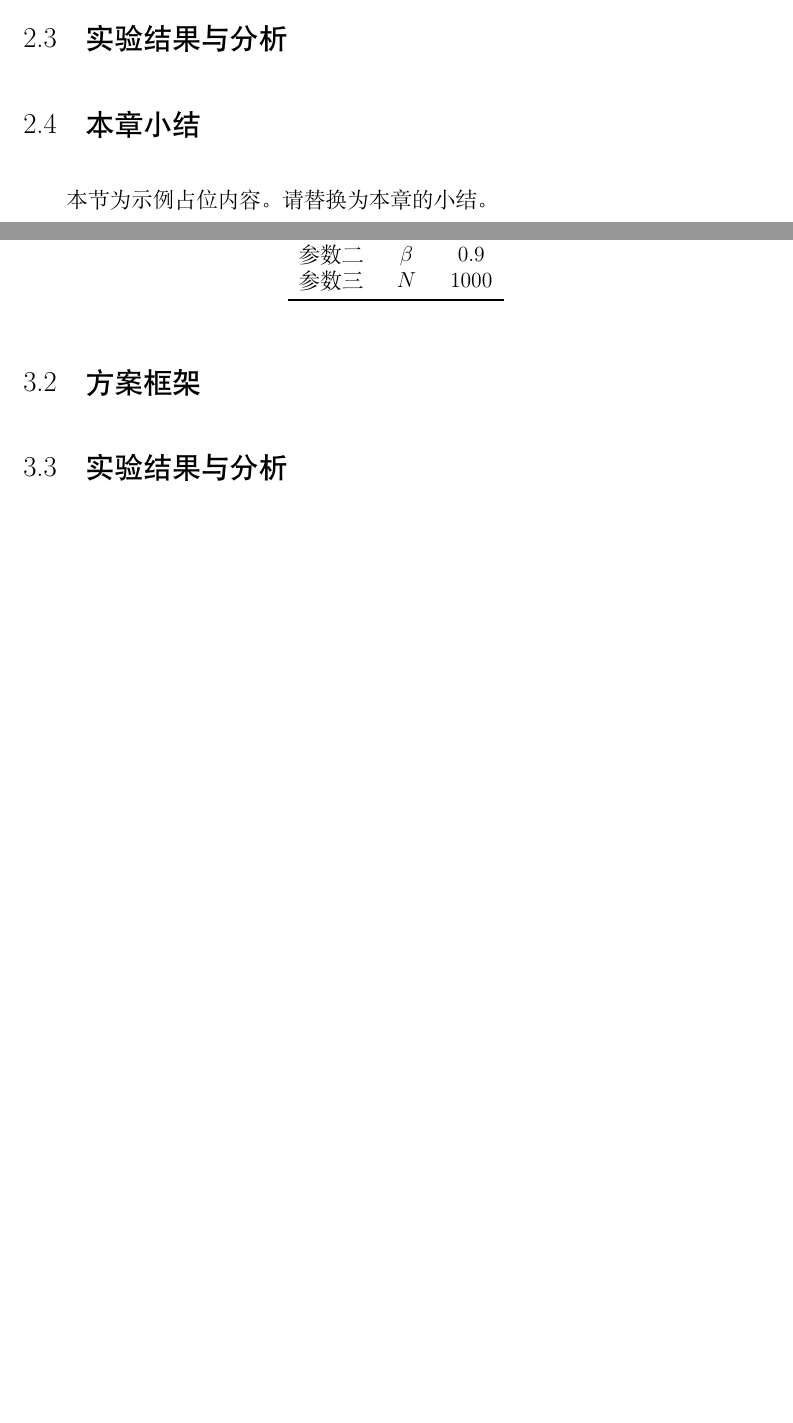
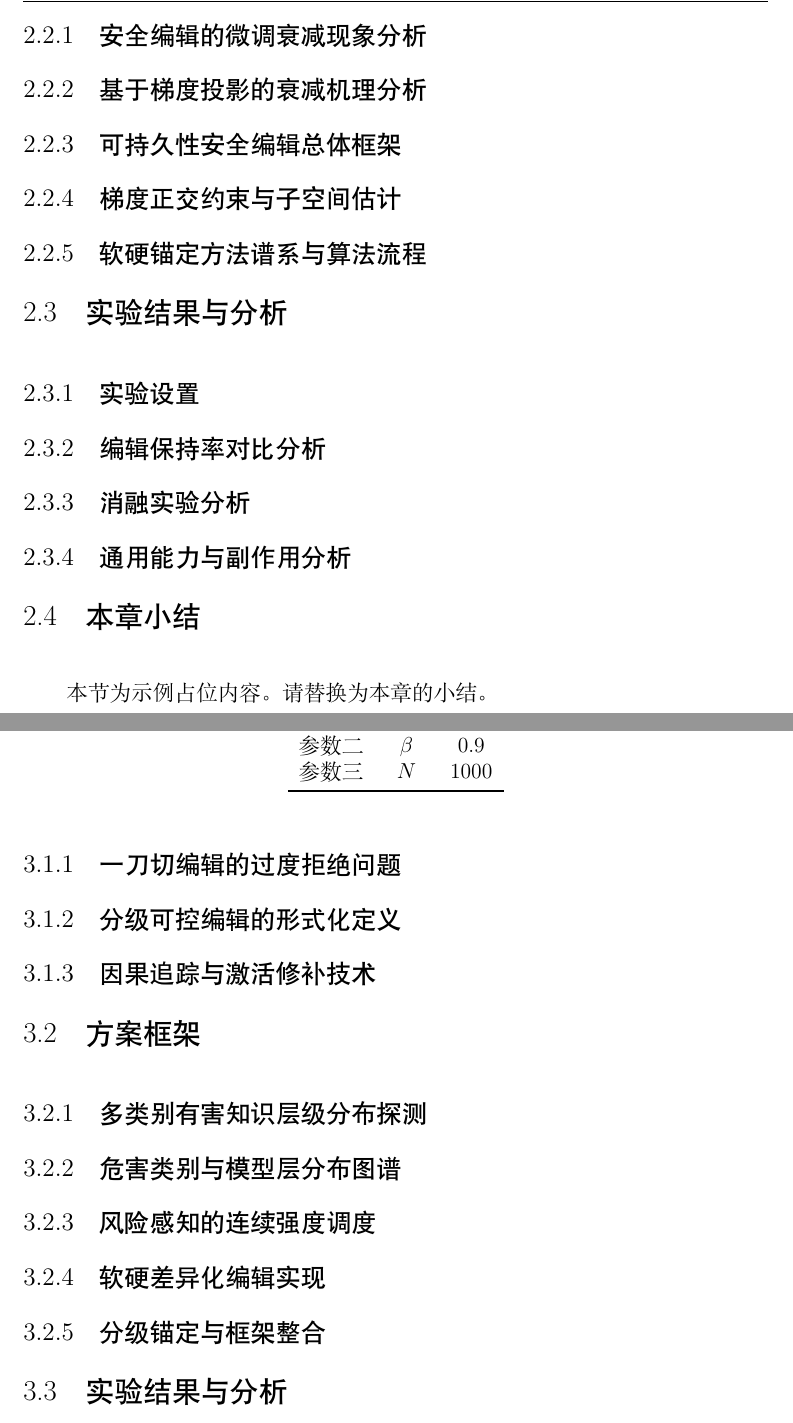
Before and after one commit to kmoonn/CKEdit, a LaTeX thesis (paper/latex/main-2025-newform.tex, which reads paper/latex/tex/chap02-work-1.tex, paper/latex/tex/chap03-work-2.tex): two parts of pages 10 and 11 of 18 before the commit and two parts of pages 12 and 13 of 21 after it, joined at a grey line, cut at the place of the change, the shorter picture padded with empty space. Compiled offline with XeLaTeX; a missing font is replaced by an installed copy or a similar font.

Commit message:
20261112
目录大纲

```diff
--- a/paper/latex/tex/chap02-work-1.tex
+++ b/paper/latex/tex/chap02-work-1.tex
@@ -36,7 +45,35 @@
   \label{fig:framework}
 \end{figure}
 
+\subsection{安全编辑的微调衰减现象分析}
+% TODO: E0–E2 衰减曲线族，双威胁模型下的现象观察（本章 motivation 图）。
+
+\subsection{基于梯度投影的衰减机理分析}
+% TODO: 梯度投影能量假设；正交补投影干预的因果验证。
+
+\subsection{可持久性安全编辑总体框架}
+% TODO: 三重损失目标函数 L_total = L_forget + λ1·L_orth + λ2·L_drift；总体框架图。
+
+\subsection{梯度正交约束与子空间估计}
+% TODO: 代理微调梯度子空间估计；锚点一律取编辑后快照 θ_edit。
+
+\subsection{软硬锚定方法谱系与算法流程}
+% TODO: 软锚定 / 硬锚定 / 预加固方法谱系；算法伪代码与复杂度分析。
+
 \section{实验结果与分析}
+
+\subsection{实验设置}
+% TODO: 数据集（SafeEdit、OR-Bench/XSTest、Alpaca/GSM8K/CodeAlpaca、去拒答对抗数据）；
+%       模型（Llama-2-7b-chat、Mistral-7B-Instruct）；基线与超参数设置。
+
+\subsection{编辑保持率对比分析}
+% TODO: E0–E2 基线衰减曲线 + E3–E5 定向锚定主结果 + E8 ILU 范式对比。
+
+\subsection{消融实验分析}
+% TODO: E6 软硬锚定谱系对比；E7 定向加权 vs 均匀正则消融。
+
+\subsection{通用能力与副作用分析}
+% TODO: 过度拒绝率、MMLU、新知识学习率——证明锚定不阻碍微调学习新知识。
 
 \section{本章小结}
 本节为示例占位内容。请替换为本章的小结。
--- a/paper/latex/tex/chap03-work-2.tex
+++ b/paper/latex/tex/chap03-work-2.tex
@@ -21,7 +21,31 @@
   \end{tabular}
 \end{table}
 
+\subsection{一刀切编辑的过度拒绝问题}
+% TODO: 一刀切编辑的现象与例证，安全-效用失衡分析。
+
+\subsection{分级可控编辑的形式化定义}
+% TODO: 编辑强度作为内容风险函数的形式化定义；分级映射可替换设计。
+
+\subsection{因果追踪与激活修补技术}
+% TODO: activation patching / causal tracing 原理与流程（为 3.2 探测做预备）。
+
 \section{方案框架}
+
+\subsection{多类别有害知识层级分布探测}
+% TODO: 探测方法设计：暴力、违法建议、自残、偏见、越狱五类危害类别的逐层探测。
+
+\subsection{危害类别与模型层分布图谱}
+% TODO: 产出「危害类别 × 模型层」分布图谱；高低危分布差异检验——分级依据的实证发现。
+
+\subsection{风险感知的连续强度调度}
+% TODO: α(x) = sigmoid(f_risk(x))；L_edit = α·L_forget + (1-α)·L_retain。
+
+\subsection{软硬差异化编辑实现}
+% TODO: 低危方向性衰减（保留知识本体）；高危零空间擦除（借鉴 AlphaEdit 零干扰方向）。
+
+\subsection{分级锚定与框架整合}
+% TODO: 衔接第 2 章锚定机制：高危强锚定、低危弱锚定，CKEdit 框架在此汇合。
 
 \section{实验结果与分析}
 本节为示例占位内容。不同方法的对比结果如表~\ref{tab:results} 所示，其中表头
```
Also changed, not shown: paper/latex/tex/chap04-system.tex (+45 -0 lines), paper/latex/tex/chap02-work-1.tex (9 more changed lines), paper/latex/tex/chap03-work-2.tex (15 more changed lines).
